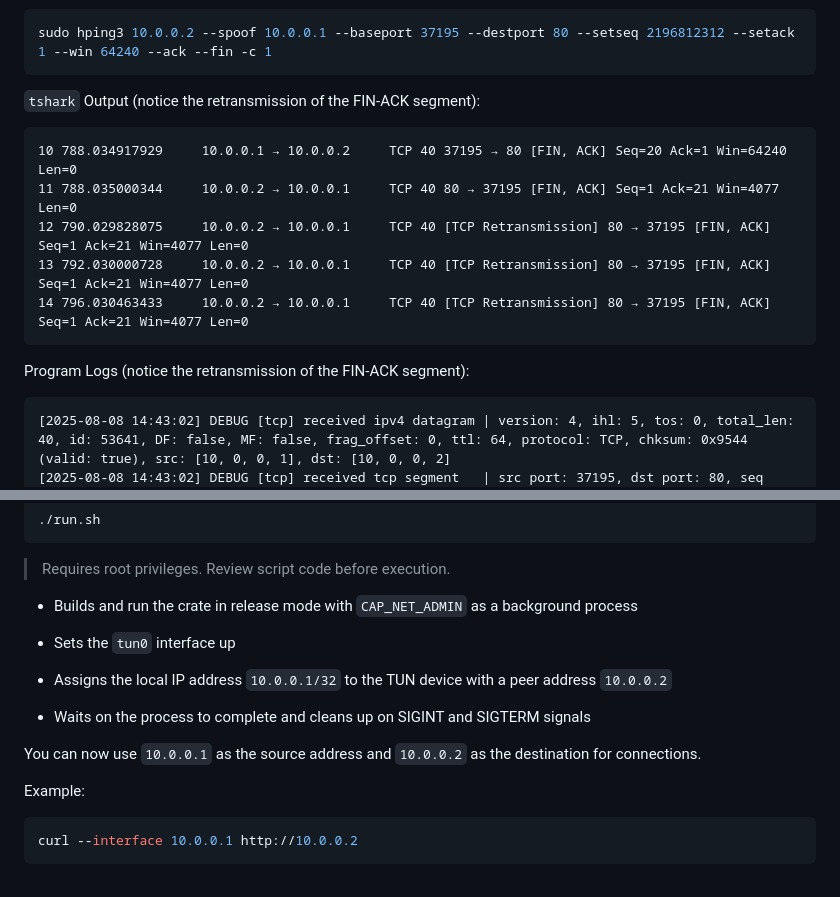
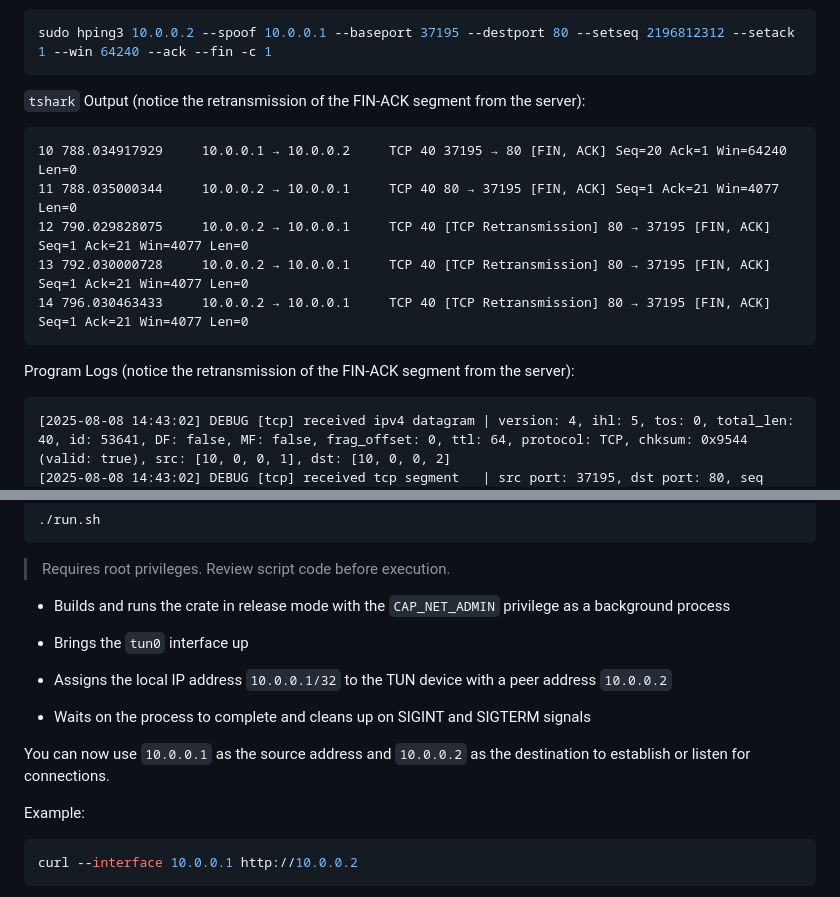
Before and after one commit to hmunye/tcp, a Markdown page: README.md, 2 parts joined by grey strips. Rendered like a GitHub page.

Commit message:
docs: updated README

````diff
--- a/README.md
+++ b/README.md
@@ -193,7 +193,7 @@ Spoof a FIN segment to begin the graceful connection termination process:
 sudo hping3 10.0.0.2 --spoof 10.0.0.1 --baseport 37195 --destport 80 --setseq 2196812312 --setack 1 --win 64240 --ack --fin -c 1
 ```
 
-`tshark` Output (notice the retransmission of the FIN-ACK segment):
+`tshark` Output (notice the retransmission of the FIN-ACK segment from the server):
 
 ```
 10 788.034917929     10.0.0.1 → 10.0.0.2     TCP 40 37195 → 80 [FIN, ACK] Seq=20 Ack=1 Win=64240 Len=0
@@ -203,7 +203,7 @@ sudo hping3 10.0.0.2 --spoof 10.0.0.1 --baseport 37195 --destport 80 --setseq 21
 14 796.030463433     10.0.0.2 → 10.0.0.1     TCP 40 [TCP Retransmission] 80 → 37195 [FIN, ACK] Seq=1 Ack=21 Win=4077 Len=0
 ```
 
-Program Logs (notice the retransmission of the FIN-ACK segment):
+Program Logs (notice the retransmission of the FIN-ACK segment from the server):
 
 ```
 [2025-08-08 14:43:02] DEBUG [tcp] received ipv4 datagram | version: 4, ihl: 5, tos: 0, total_len: 40, id: 53641, DF: false, MF: false, frag_offset: 0, ttl: 64, protocol: TCP, chksum: 0x9544 (valid: true), src: [10, 0, 0, 1], dst: [10, 0, 0, 2]
@@ -282,15 +282,16 @@ Running the following script:
 ```
 > Requires root privileges. Review script code before execution.
 
-- Builds and run the crate in release mode with `CAP_NET_ADMIN` as a background process
+- Builds and runs the crate in release mode with the `CAP_NET_ADMIN` privilege as a background process
 
-- Sets the `tun0` interface up
+- Brings the `tun0` interface up
 
 - Assigns the local IP address `10.0.0.1/32` to the TUN device with a peer address `10.0.0.2`
 
 - Waits on the process to complete and cleans up on SIGINT and SIGTERM signals
 
-You can now use `10.0.0.1` as the source address and `10.0.0.2` as the destination for connections.
+You can now use `10.0.0.1` as the source address and `10.0.0.2` as the destination
+to establish or listen for connections.
 
 Example:
 
````
